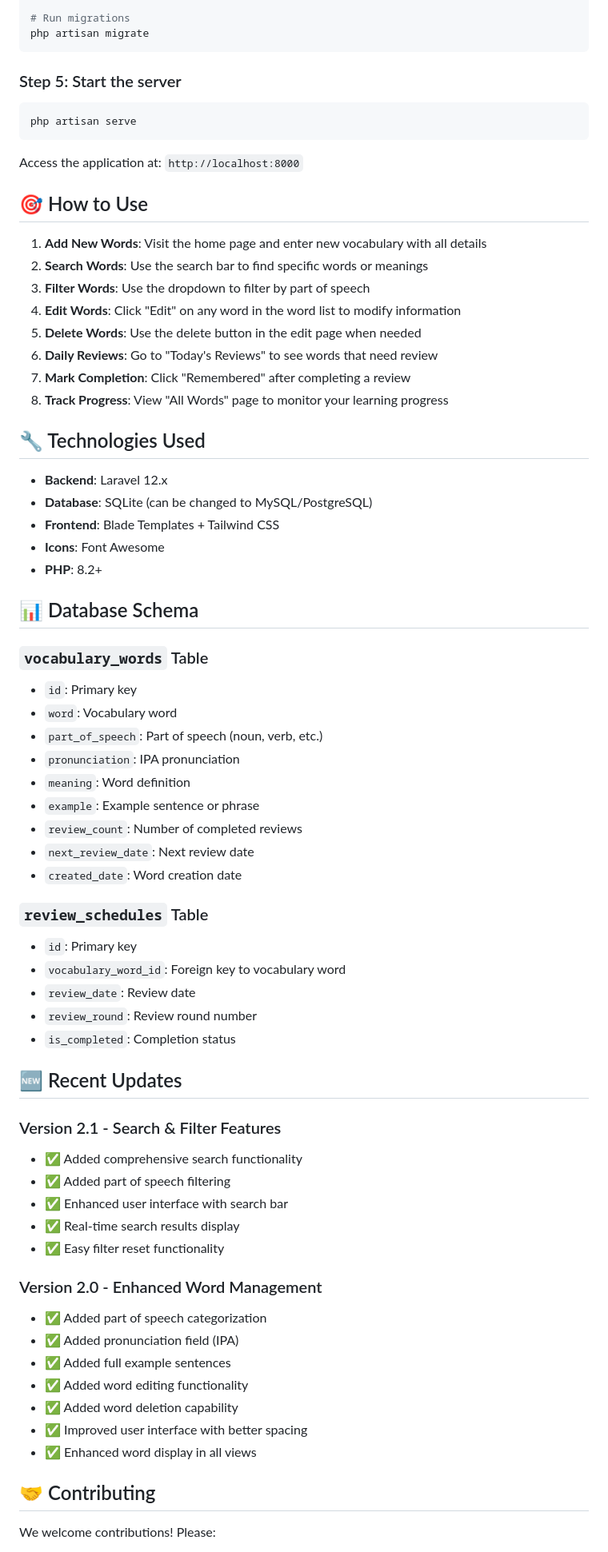
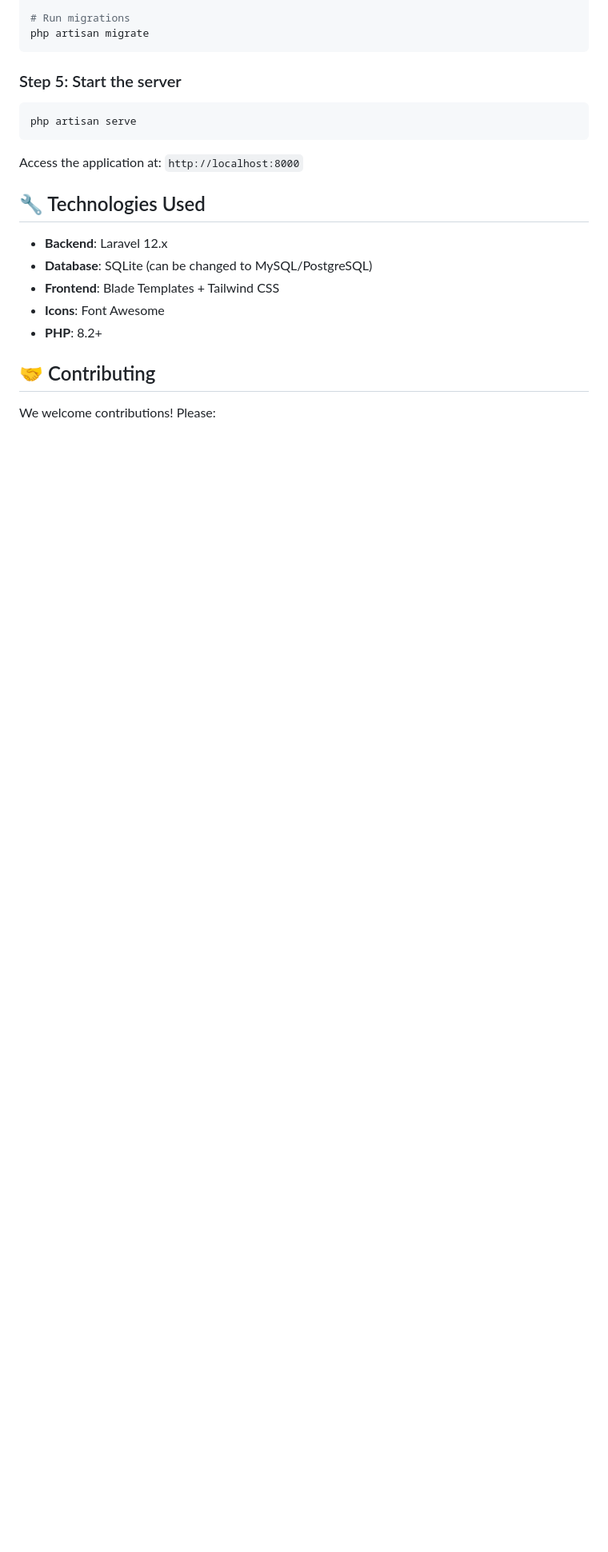
Before and after one commit to thownef/vocab_srs, a Markdown page: README.md, the part around the change printed below. Shown: that part at 80% size. GitHub-like rendering; blank space fills up the shorter version.

```diff
--- a/README.md
+++ b/README.md
@@ -88,17 +86,6 @@ php artisan serve
 
 Access the application at: `http://localhost:8000`
 
-## 🎯 How to Use
-
-1. **Add New Words**: Visit the home page and enter new vocabulary with all details
-2. **Search Words**: Use the search bar to find specific words or meanings
-3. **Filter Words**: Use the dropdown to filter by part of speech
-4. **Edit Words**: Click "Edit" on any word in the word list to modify information
-5. **Delete Words**: Use the delete button in the edit page when needed
-6. **Daily Reviews**: Go to "Today's Reviews" to see words that need review
-7. **Mark Completion**: Click "Remembered" after completing a review
-8. **Track Progress**: View "All Words" page to monitor your learning progress
-
 ## 🔧 Technologies Used
 
 - **Backend**: Laravel 12.x
@@ -107,44 +94,6 @@ Access the application at: `http://localhost:8000`
 - **Icons**: Font Awesome
 - **PHP**: 8.2+
 
-## 📊 Database Schema
-
-### `vocabulary_words` Table
-- `id`: Primary key
-- `word`: Vocabulary word
-- `part_of_speech`: Part of speech (noun, verb, etc.)
-- `pronunciation`: IPA pronunciation
-- `meaning`: Word definition
-- `example`: Example sentence or phrase
-- `review_count`: Number of completed reviews
-- `next_review_date`: Next review date
-- `created_date`: Word creation date
-
-### `review_schedules` Table
-- `id`: Primary key
-- `vocabulary_word_id`: Foreign key to vocabulary word
-- `review_date`: Review date
-- `review_round`: Review round number
-- `is_completed`: Completion status
-
-## 🆕 Recent Updates
-
-### Version 2.1 - Search & Filter Features
-- ✅ Added comprehensive search functionality
-- ✅ Added part of speech filtering
-- ✅ Enhanced user interface with search bar
-- ✅ Real-time search results display
-- ✅ Easy filter reset functionality
-
-### Version 2.0 - Enhanced Word Management
-- ✅ Added part of speech categorization
-- ✅ Added pronunciation field (IPA)
-- ✅ Added full example sentences
-- ✅ Added word editing functionality
-- ✅ Added word deletion capability
-- ✅ Improved user interface with better spacing
-- ✅ Enhanced word display in all views
-
 ## 🤝 Contributing
 
 We welcome contributions! Please:
```
Also changed, not shown: other parts of README.md (+27 -33 lines).
